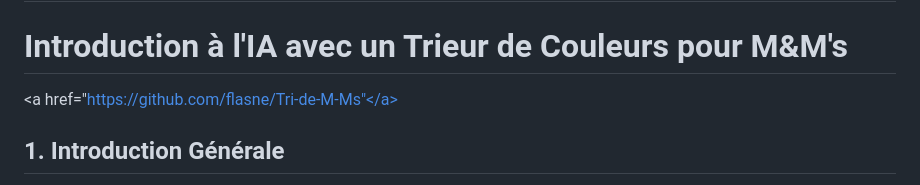
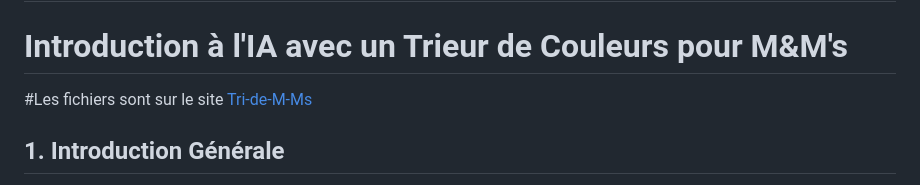
Before and after one commit to flasne/Tri-de-M-Ms, a Markdown page: README.md, the part around the change. Drawn GitHub-style.

```diff
--- a/README.md
+++ b/README.md
@@ -2,7 +2,7 @@
 
 # Introduction à l'IA avec un Trieur de Couleurs pour M&M's
 
-<a href="https://github.com/flasne/Tri-de-M-Ms"</a>
+#Les fichiers sont sur le site [Tri-de-M-Ms](https://github.com/flasne/Tri-de-M-Ms)
 
 ## 1. Introduction Générale
 
```
